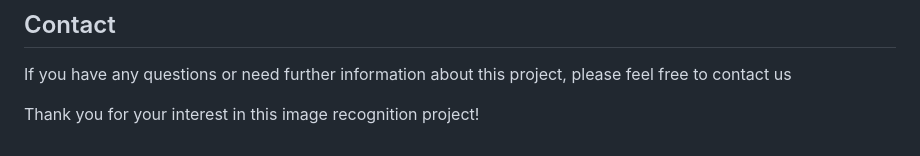
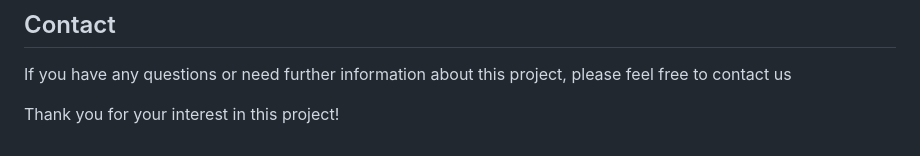
Before and after one commit to AndreaAlberti07/Amazon-books-reviews-ML, a Markdown page: README.md, the part around the change. Drawn GitHub-style.

```diff
--- a/README.md
+++ b/README.md
@@ -84,4 +84,4 @@ The models trained during the project execution are available at the following [
 
 If you have any questions or need further information about this project, please feel free to contact us
 
-Thank you for your interest in this image recognition project!
+Thank you for your interest in this project!
```
